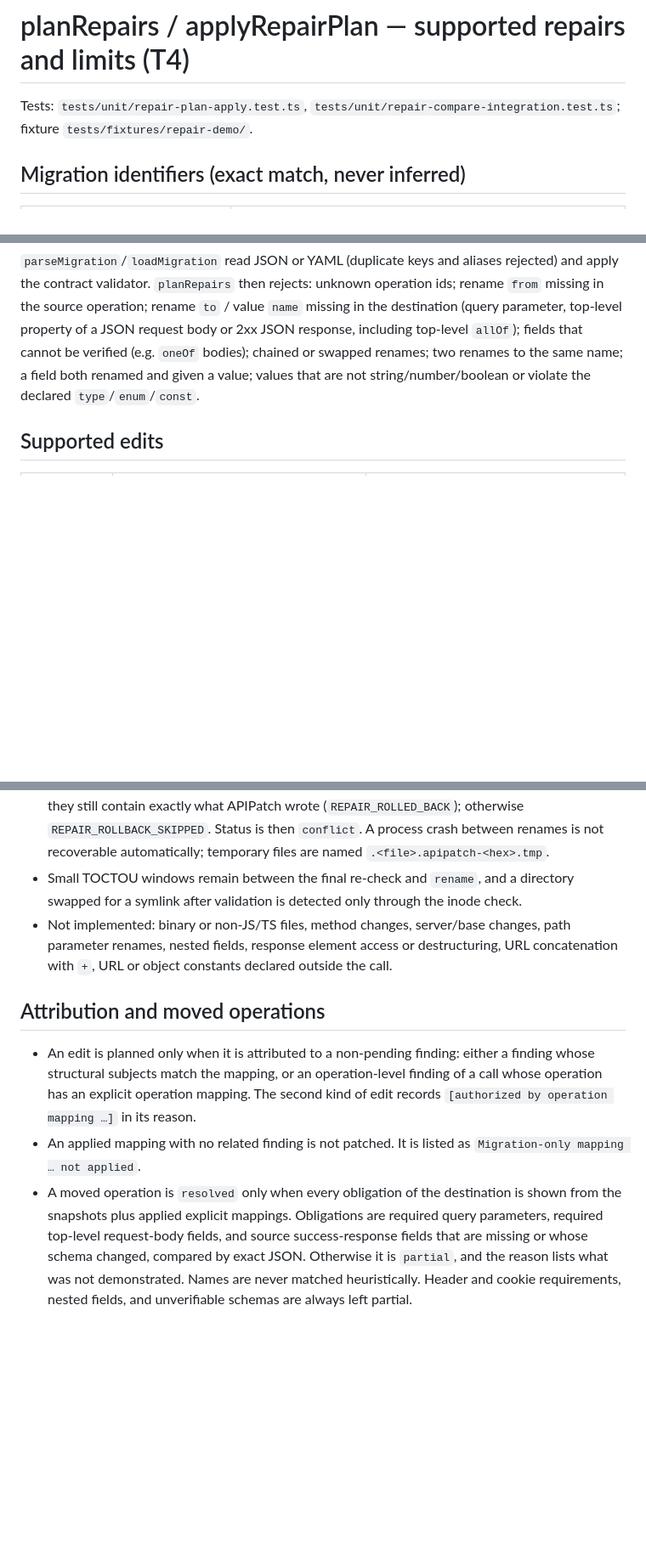
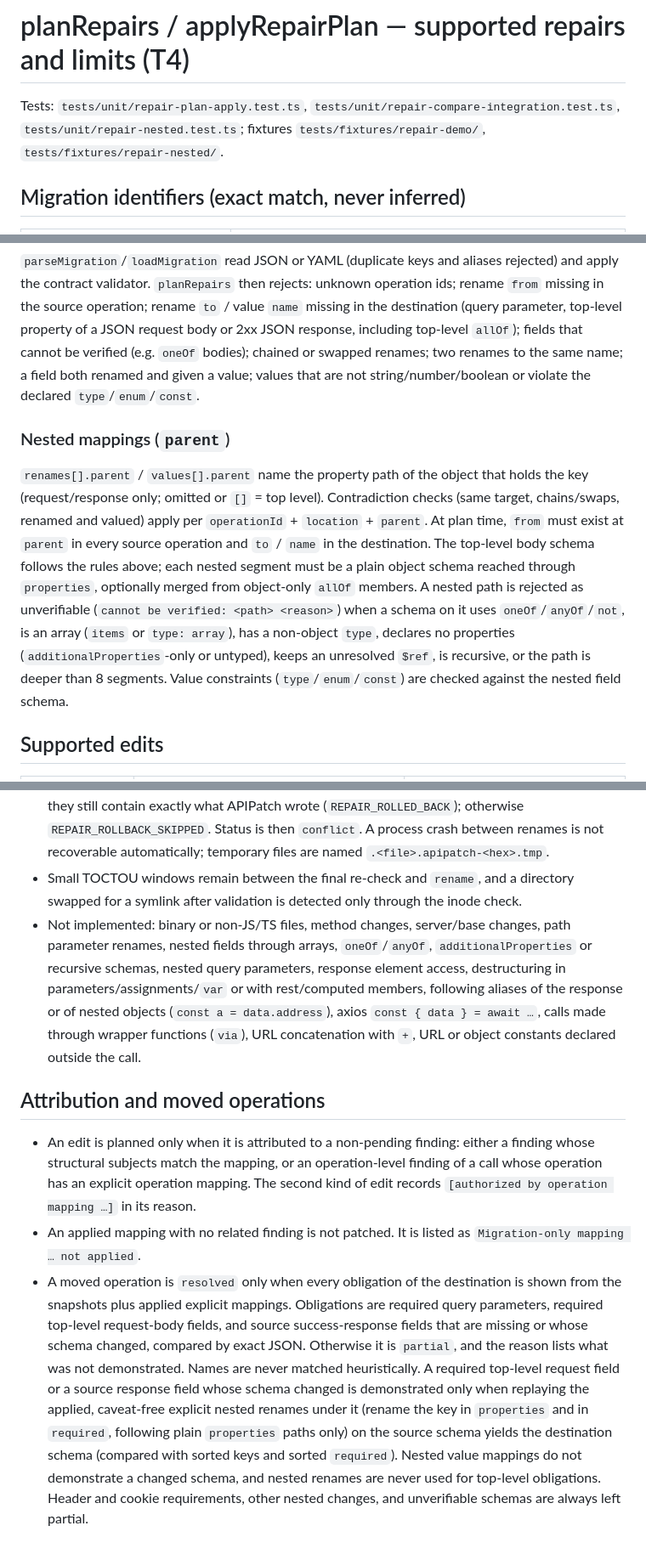
Before and after one commit to IgorPrieto/api-patch, a Markdown page: src/repair/REPAIRS.md, 3 parts joined by grey strips. Shown at 85% size. GitHub-like rendering; blank space fills up the shorter version.

```diff
--- a/src/repair/REPAIRS.md
+++ b/src/repair/REPAIRS.md
@@ -1,6 +1,6 @@
 # planRepairs / applyRepairPlan — supported repairs and limits (T4)
 
-Tests: `tests/unit/repair-plan-apply.test.ts`, `tests/unit/repair-compare-integration.test.ts`; fixture `tests/fixtures/repair-demo/`.
+Tests: `tests/unit/repair-plan-apply.test.ts`, `tests/unit/repair-compare-integration.test.ts`, `tests/unit/repair-nested.test.ts`; fixtures `tests/fixtures/repair-demo/`, `tests/fixtures/repair-nested/`.
 
 ## Migration identifiers (exact match, never inferred)
 
@@ -15,6 +15,10 @@ Tests: `tests/unit/repair-plan-apply.test.ts`, `tests/unit/repair-compare-integr
 
 `parseMigration`/`loadMigration` read JSON or YAML (duplicate keys and aliases rejected) and apply the contract validator. `planRepairs` then rejects: unknown operation ids; rename `from` missing in the source operation; rename `to` / value `name` missing in the destination (query parameter, top-level property of a JSON request body or 2xx JSON response, including top-level `allOf`); fields that cannot be verified (e.g. `oneOf` bodies); chained or swapped renames; two renames to the same name; a field both renamed and given a value; values that are not string/number/boolean or violate the declared `type`/`enum`/`const`.
 
+### Nested mappings (`parent`)
+
+`renames[].parent` / `values[].parent` name the property path of the object that holds the key (request/response only; omitted or `[]` = top level). Contradiction checks (same target, chains/swaps, renamed and valued) apply per `operationId` + `location` + `parent`. At plan time, `from` must exist at `parent` in every source operation and `to` / `name` in the destination. The top-level body schema follows the rules above; each nested segment must be a plain object schema reached through `properties`, optionally merged from object-only `allOf` members. A nested path is rejected as unverifiable (`cannot be verified: <path> <reason>`) when a schema on it uses `oneOf`/`anyOf`/`not`, is an array (`items` or `type: array`), has a non-object `type`, declares no properties (`additionalProperties`-only or untyped), keeps an unresolved `$ref`, is recursive, or the path is deeper than 8 segments. Value constraints (`type`/`enum`/`const`) are checked against the nested field schema.
+
 ## Supported edits
 
 | Mapping | Edit | Requirements |
@@ -44,9 +51,9 @@ Every edit records the findings and the reason (mapping used). Comments and unre
 - Each file is written to a temporary file in the same directory (`O_EXCL|O_NOFOLLOW`, original mode, fsync), then identity (dev/inode) and hash are re-checked and the file is replaced with `rename`.
 - Atomicity limit: per file only. If a later replacement fails, files already replaced are restored when they still contain exactly what APIPatch wrote (`REPAIR_ROLLED_BACK`); otherwise `REPAIR_ROLLBACK_SKIPPED`. Status is then `conflict`. A process crash between renames is not recoverable automatically; temporary files are named `.<file>.apipatch-<hex>.tmp`.
 - Small TOCTOU windows remain between the final re-check and `rename`, and a directory swapped for a symlink after validation is detected only through the inode check.
-- Not implemented: binary or non-JS/TS files, method changes, server/base changes, path parameter renames, nested fields, response element access or destructuring, URL concatenation with `+`, URL or object constants declared outside the call.
+- Not implemented: binary or non-JS/TS files, method changes, server/base changes, path parameter renames, nested fields through arrays, `oneOf`/`anyOf`, `additionalProperties` or recursive schemas, nested query parameters, response element access, destructuring in parameters/assignments/`var` or with rest/computed members, following aliases of the response or of nested objects (`const a = data.address`), axios `const { data } = await …`, calls made through wrapper functions (`via`), URL concatenation with `+`, URL or object constants declared outside the call.
 
 ## Attribution and moved operations
 - An edit is planned only when it is attributed to a non-pending finding: either a finding whose structural subjects match the mapping, or an operation-level finding of a call whose operation has an explicit operation mapping. The second kind of edit records `[authorized by operation mapping …]` in its reason.
 - An applied mapping with no related finding is not patched. It is listed as `Migration-only mapping … not applied`.
-- A moved operation is `resolved` only when every obligation of the destination is shown from the snapshots plus applied explicit mappings. Obligations are required query parameters, required top-level request-body fields, and source success-response fields that are missing or whose schema changed, compared by exact JSON. Otherwise it is `partial`, and the reason lists what was not demonstrated. Names are never matched heuristically. Header and cookie requirements, nested fields, and unverifiable schemas are always left partial.
+- A moved operation is `resolved` only when every obligation of the destination is shown from the snapshots plus applied explicit mappings. Obligations are required query parameters, required top-level request-body fields, and source success-response fields that are missing or whose schema changed, compared by exact JSON. Otherwise it is `partial`, and the reason lists what was not demonstrated. Names are never matched heuristically. A required top-level request field or a source response field whose schema changed is demonstrated only when replaying the applied, caveat-free explicit nested renames under it (rename the key in `properties` and in `required`, following plain `properties` paths only) on the source schema yields the destination schema (compared with sorted keys and sorted `required`). Nested value mappings do not demonstrate a changed schema, and nested renames are never used for top-level obligations. Header and cookie requirements, other nested changes, and unverifiable schemas are always left partial.
```
Also changed, not shown: other parts of src/repair/REPAIRS.md (+7 -4 lines).
